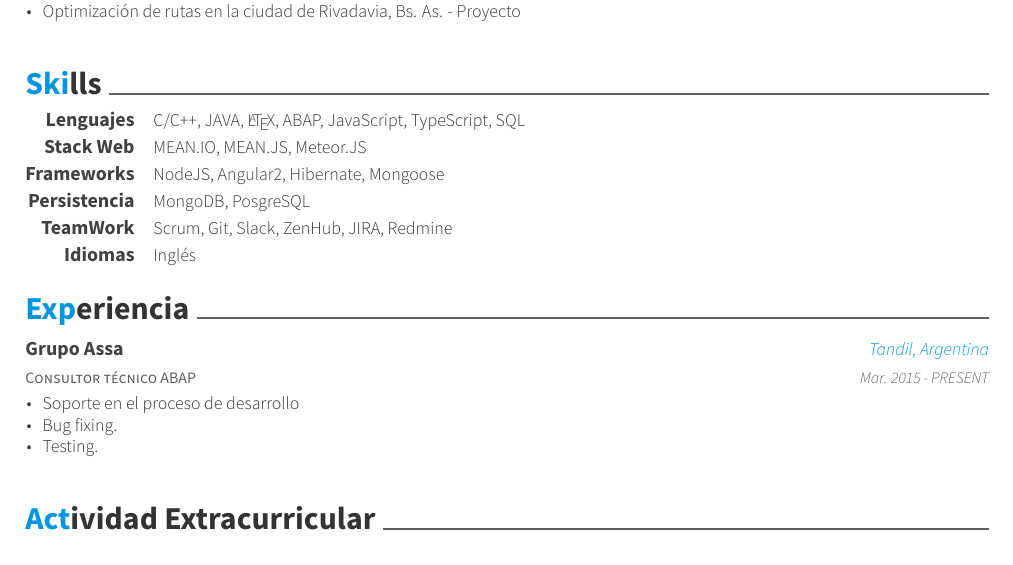
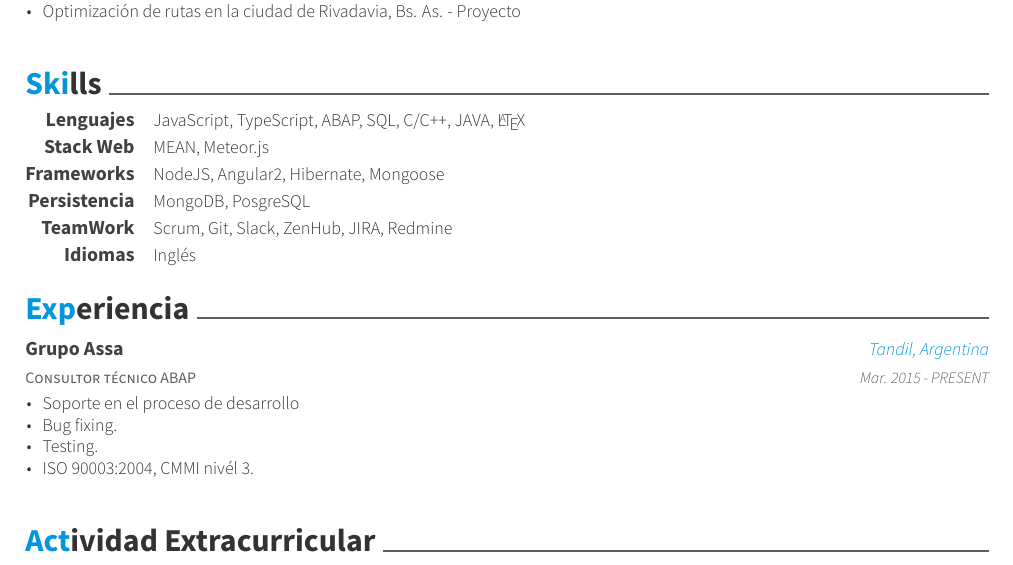
Before and after one commit to MatiasOS/cv, a LaTeX CV (esp/matias_oveja_smith.tex, which reads esp/cv-sections/experience.tex, esp/cv-sections/skills.tex): part of the page, cut so that both start at the same text. The pictures show the PDF file esp/matias_oveja_smith.pdf that the author committed with the source.

Commit message:
spanish cv minor fixes

```diff
--- a/esp/cv-sections/experience.tex
+++ b/esp/cv-sections/experience.tex
@@ -22,11 +22,9 @@
 \item {Soporte en el proceso de desarrollo}
 \item {Bug fixing.}
 \item {Testing.}
+\item {ISO 90003:2004, CMMI nivél 3.}
 \end{cvitems}
 }
-
-%------------------------------------------------
-
 %------------------------------------------------
 
 \end{cventries}
--- a/esp/cv-sections/skills.tex
+++ b/esp/cv-sections/skills.tex
@@ -14,15 +14,15 @@
 
 \cvskill
 {Lenguajes} % Category
-{C/C++, JAVA, \LaTeX{}, ABAP, JavaScript, TypeScript, SQL} % Skills
+{JavaScript, TypeScript, ABAP, SQL, C/C++, JAVA, \LaTeX{} } % Skills
 
 %------------------------------------------------
 
 \cvskill
 {Stack Web} % Category
-{MEAN.IO, MEAN.JS, Meteor.JS} % Skills
+{MEAN, Meteor.js} % Skills
 
-%------------------------------------------------ Angular2, nodeJS
+%------------------------------------------------
 \cvskill
 {Frameworks} % Category
 {NodeJS, Angular2, Hibernate, Mongoose} % Skills
```
Also changed, not shown: esp/matias_oveja_smith.pdf.
